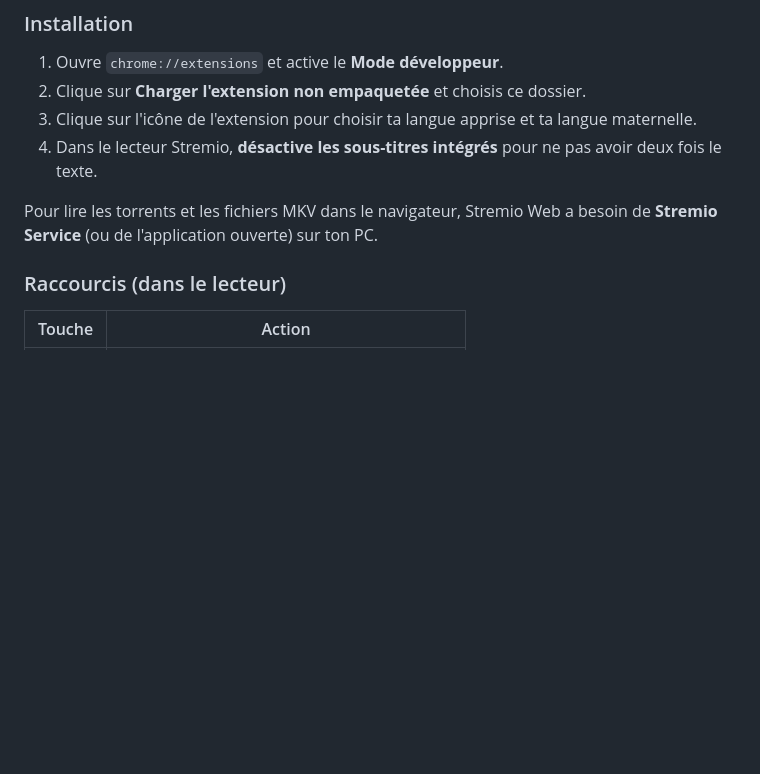
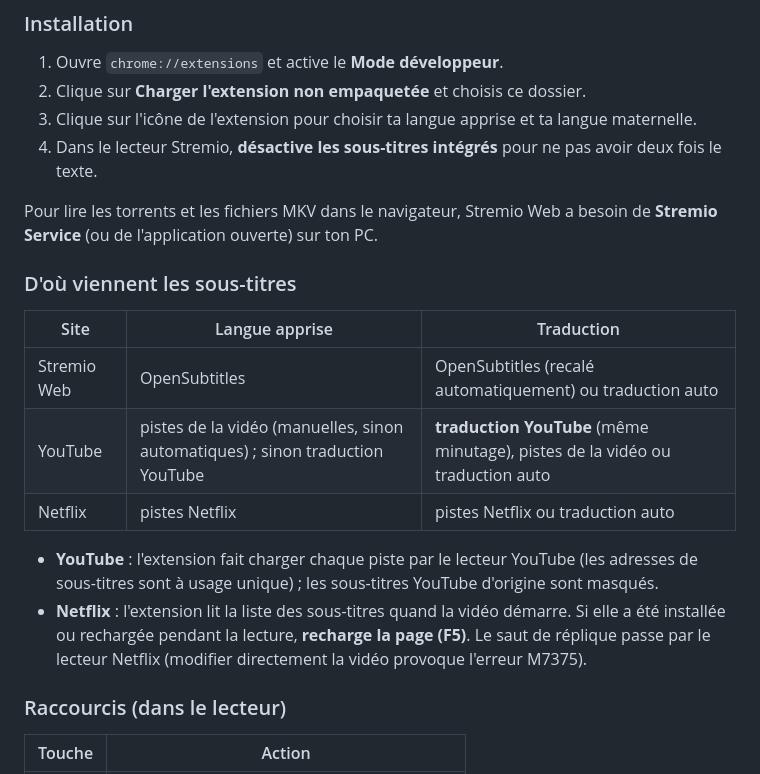
Before and after one commit to amineHamidi27/stremio-reactor, a Markdown page: README.md, the part around one of its changes. Rendered like a GitHub page; blank space fills up the shorter version.

```diff
--- a/README.md
+++ b/README.md
@@ -36,6 +36,17 @@ Langues : anglais, français, espagnol, allemand, italien, portugais, arabe, rus
 4. Dans le lecteur Stremio, **désactive les sous-titres intégrés** pour ne pas avoir deux fois le texte.
 
 Pour lire les torrents et les fichiers MKV dans le navigateur, Stremio Web a besoin de **Stremio Service** (ou de l'application ouverte) sur ton PC.
+
+### D'où viennent les sous-titres
+
+| Site | Langue apprise | Traduction |
+|---|---|---|
+| Stremio Web | OpenSubtitles | OpenSubtitles (recalé automatiquement) ou traduction auto |
+| YouTube | pistes de la vidéo (manuelles, sinon automatiques) ; sinon traduction YouTube | **traduction YouTube** (même minutage), pistes de la vidéo ou traduction auto |
+| Netflix | pistes Netflix | pistes Netflix ou traduction auto |
+
+- **YouTube** : l'extension fait charger chaque piste par le lecteur YouTube (les adresses de sous-titres sont à usage unique) ; les sous-titres YouTube d'origine sont masqués.
+- **Netflix** : l'extension lit la liste des sous-titres quand la vidéo démarre. Si elle a été installée ou rechargée pendant la lecture, **recharge la page (F5)**. Le saut de réplique passe par le lecteur Netflix (modifier directement la vidéo provoque l'erreur M7375).
 
 ### Raccourcis (dans le lecteur)
 
```
Also changed, not shown: other parts of README.md (+4 -2 lines), docs/extension-mot.png, docs/extension-panneau.png, 4 other files.
